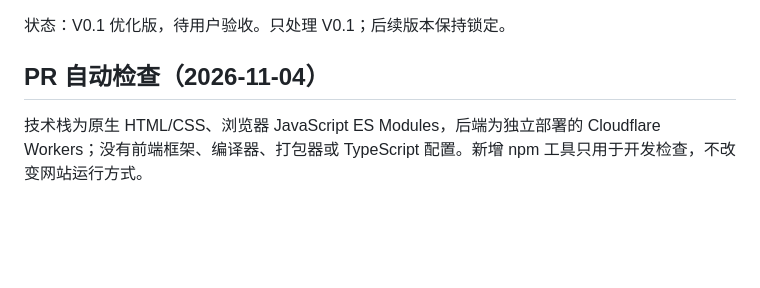
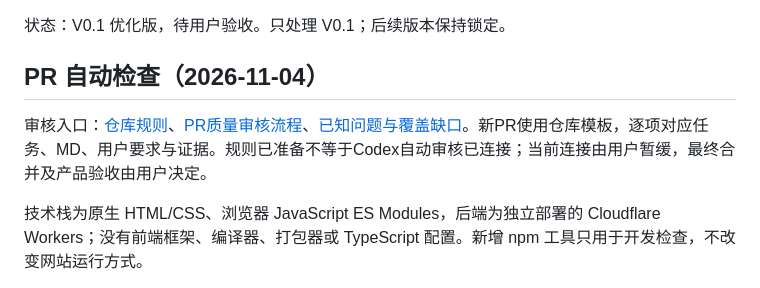
Before and after one commit to fluxten111/english-vocabulary, a Markdown page: README.md, the part around the change. Rendered like a GitHub page; blank space fills up the shorter version.

Commit message:
docs: add evidence-based code review rules

```diff
--- a/README.md
+++ b/README.md
@@ -3,6 +3,8 @@
 状态：V0.1 优化版，待用户验收。只处理 V0.1；后续版本保持锁定。
 
 ## PR 自动检查（2026-11-04）
+
+审核入口：[仓库规则](AGENTS.md)、[PR质量审核流程](docs/quality-review.md)、[已知问题与覆盖缺口](docs/quality-baseline-20261104.md)。新PR使用仓库模板，逐项对应任务、MD、用户要求与证据。规则已准备不等于Codex自动审核已连接；当前连接由用户暂缓，最终合并及产品验收由用户决定。
 
 技术栈为原生 HTML/CSS、浏览器 JavaScript ES Modules，后端为独立部署的 Cloudflare Workers；没有前端框架、编译器、打包器或 TypeScript 配置。新增 npm 工具只用于开发检查，不改变网站运行方式。
 
```
Also changed, not shown: AGENTS.md (added, +41 -0 lines).
